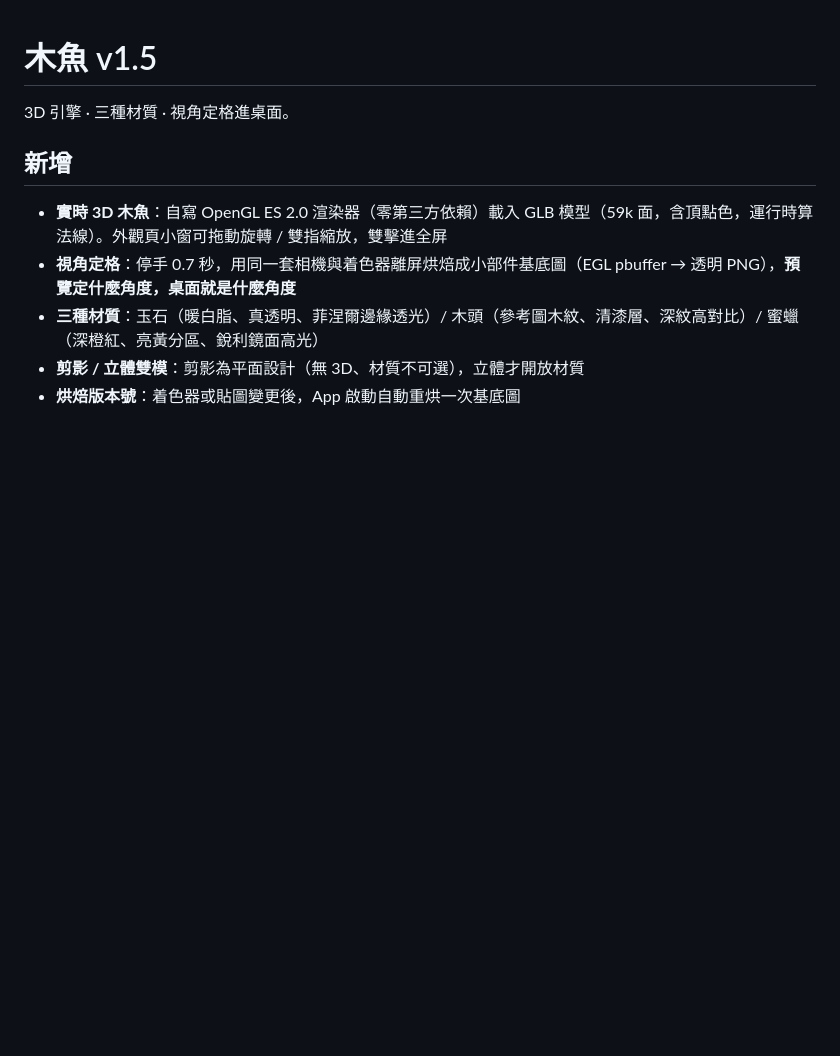
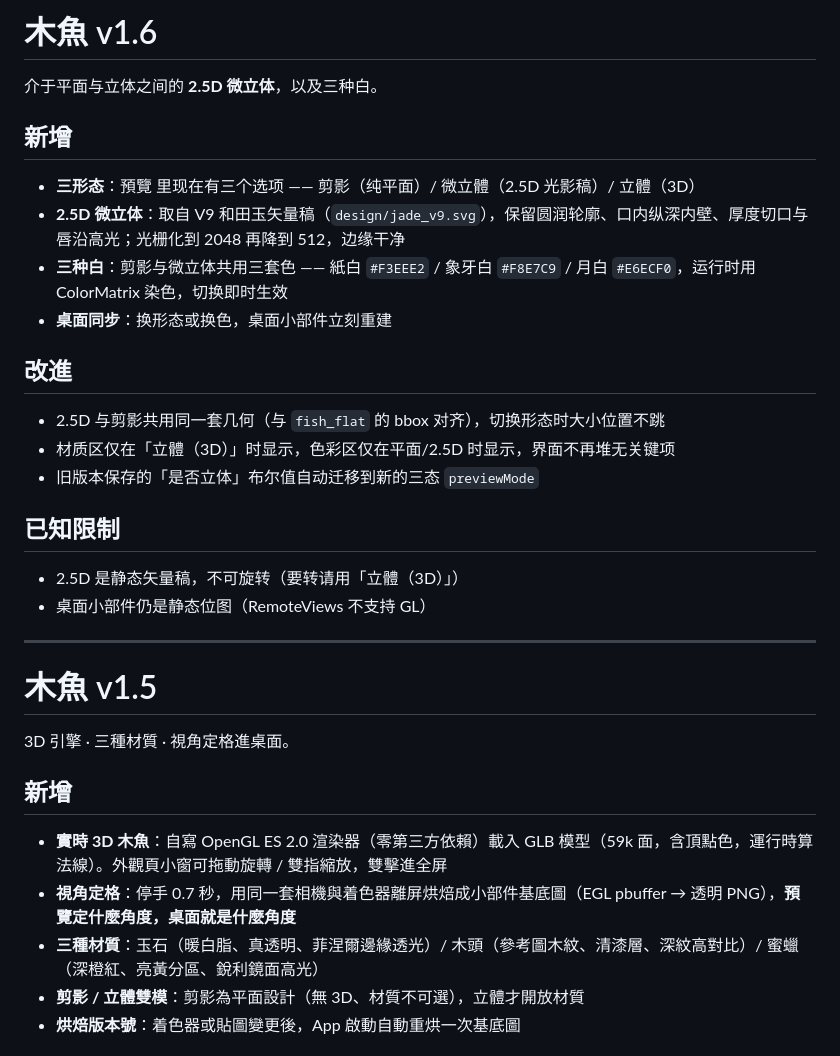
Before and after one commit to wang1st/muyu, a Markdown page: RELEASE_NOTES.md, the part around the change. Rendered like a GitHub page; blank space fills up the shorter version.

```diff
--- a/RELEASE_NOTES.md
+++ b/RELEASE_NOTES.md
@@ -1,3 +1,24 @@
+# 木魚 v1.6
+
+介于平面与立体之间的 **2.5D 微立体**，以及三种白。
+
+## 新增
+- **三形态**：預覽 里现在有三个选项 —— 剪影（纯平面）/ 微立體（2.5D 光影稿）/ 立體（3D）
+- **2.5D 微立体**：取自 V9 和田玉矢量稿（`design/jade_v9.svg`），保留圆润轮廓、口内纵深内壁、厚度切口与唇沿高光；光栅化到 2048 再降到 512，边缘干净
+- **三种白**：剪影与微立体共用三套色 —— 紙白 `#F3EEE2` / 象牙白 `#F8E7C9` / 月白 `#E6ECF0`，运行时用 ColorMatrix 染色，切换即时生效
+- **桌面同步**：换形态或换色，桌面小部件立刻重建
+
+## 改進
+- 2.5D 与剪影共用同一套几何（与 `fish_flat` 的 bbox 对齐），切换形态时大小位置不跳
+- 材质区仅在「立體（3D）」时显示，色彩区仅在平面/2.5D 时显示，界面不再堆无关键项
+- 旧版本保存的「是否立体」布尔值自动迁移到新的三态 `previewMode`
+
+## 已知限制
+- 2.5D 是静态矢量稿，不可旋转（要转请用「立體（3D）」）
+- 桌面小部件仍是静态位图（RemoteViews 不支持 GL）
+
+---
+
 # 木魚 v1.5
 
 3D 引擎 · 三種材質 · 視角定格進桌面。
```
Also changed, not shown: README.md (+11 -1 lines), docs/preview-25d.png (added), docs/preview-whites.png (added), 1 other file.
